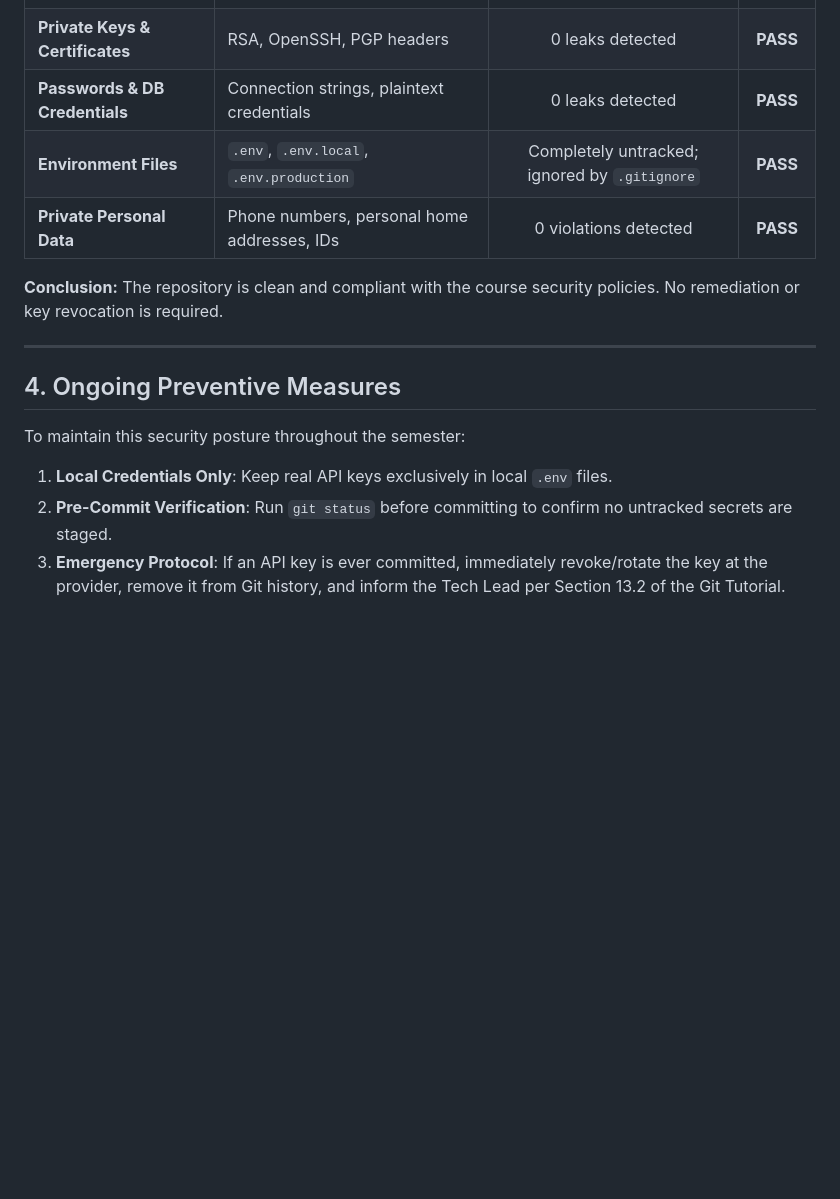
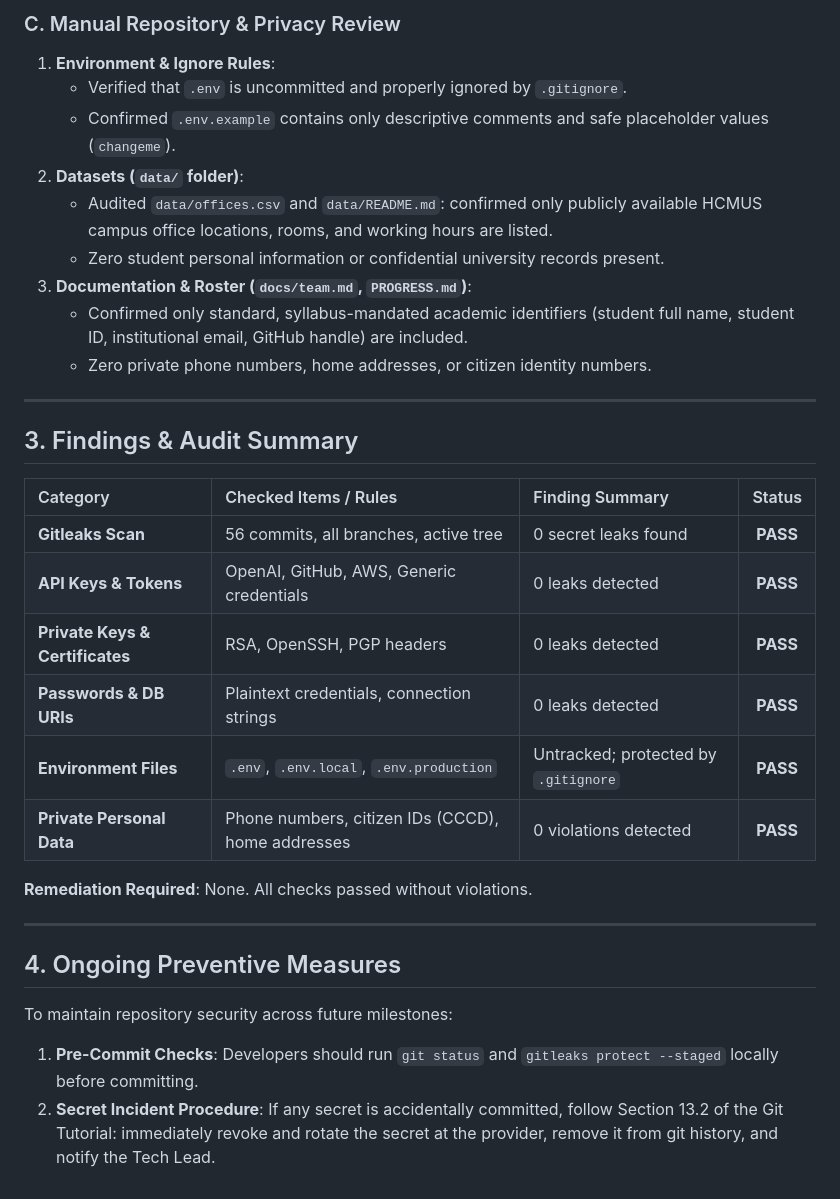
Before and after one commit to Computational-Thinking-Project/assistant-team04, a Markdown page: docs/security-check.md, the part around one of its changes. Rendered like a GitHub page; blank space fills up the shorter version.

```diff
--- a/docs/security-check.md
+++ b/docs/security-check.md
@@ -43,15 +64,34 @@ An automated rule-based regex scanner was executed across all tracked files and
+### C. Manual Repository & Privacy Review
+
+1. **Environment & Ignore Rules**:
+   - Verified that `.env` is uncommitted and properly ignored by `.gitignore`.
+   - Confirmed `.env.example` contains only descriptive comments and safe placeholder values (`changeme`).
+2. **Datasets (`data/` folder)**:
+   - Audited `data/offices.csv` and `data/README.md`: confirmed only publicly available HCMUS campus office locations, rooms, and working hours are listed.
+   - Zero student personal information or confidential university records present.
+3. **Documentation & Roster (`docs/team.md`, `PROGRESS.md`)**:
+   - Confirmed only standard, syllabus-mandated academic identifiers (student full name, student ID, institutional email, GitHub handle) are included.
+   - Zero private phone numbers, home addresses, or citizen identity numbers.
+
+---
+
+## 3. Findings & Audit Summary
+
+| Category | Checked Items / Rules | Finding Summary | Status |
+| :--- | :--- | :--- | :---: |
+| **Gitleaks Scan** | 56 commits, all branches, active tree | 0 secret leaks found | **PASS** |
+| **API Keys & Tokens** | OpenAI, GitHub, AWS, Generic credentials | 0 leaks detected | **PASS** |
 | **Private Keys & Certificates** | RSA, OpenSSH, PGP headers | 0 leaks detected | **PASS** |
-| **Passwords & DB Credentials** | Connection strings, plaintext credentials | 0 leaks detected | **PASS** |
-| **Environment Files** | `.env`, `.env.local`, `.env.production` | Completely untracked; ignored by `.gitignore` | **PASS** |
-| **Private Personal Data** | Phone numbers, personal home addresses, IDs | 0 violations detected | **PASS** |
+| **Passwords & DB URIs** | Plaintext credentials, connection strings | 0 leaks detected | **PASS** |
+| **Environment Files** | `.env`, `.env.local`, `.env.production` | Untracked; protected by `.gitignore` | **PASS** |
+| **Private Personal Data** | Phone numbers, citizen IDs (CCCD), home addresses | 0 violations detected | **PASS** |
 
-**Conclusion:** The repository is clean and compliant with the course security policies. No remediation or key revocation is required.
+**Remediation Required**: None. All checks passed without violations.
 
 ---
 
 ## 4. Ongoing Preventive Measures
 
-To maintain this security posture throughout the semester:
-1. **Local Credentials Only**: Keep real API keys exclusively in local `.env` files.
-2. **Pre-Commit Verification**: Run `git status` before committing to confirm no untracked secrets are staged.
-3. **Emergency Protocol**: If an API key is ever committed, immediately revoke/rotate the key at the provider, remove it from Git history, and inform the Tech Lead per Section 13.2 of the Git Tutorial.
+To maintain repository security across future milestones:
+1. **Pre-Commit Checks**: Developers should run `git status` and `gitleaks protect --staged` locally before committing.
+2. **Secret Incident Procedure**: If any secret is accidentally committed, follow Section 13.2 of the Git Tutorial: immediately revoke and rotate the secret at the provider, remove it from git history, and notify the Tech Lead.
```
Also changed, not shown: other parts of docs/security-check.md (+43 -22 lines).
